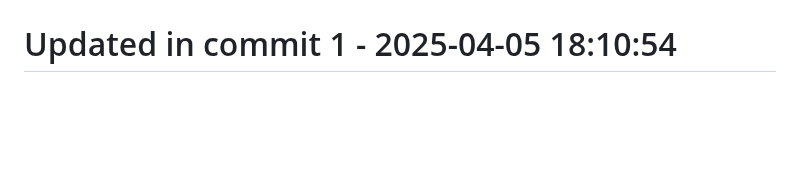
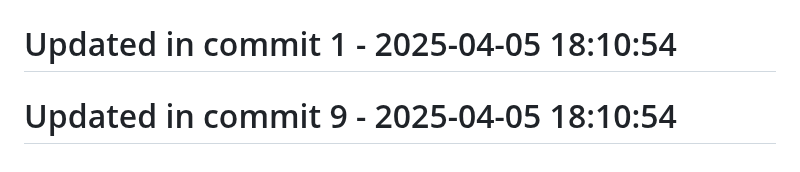
Before and after one commit to llamasearchai/llamadb3, a Markdown page: README.md, the part around the change. Rendered like a GitHub page; blank space fills up the shorter version.

Commit message:
test: Improve tests for README

```diff
--- a/README.md
+++ b/README.md
@@ -215,3 +215,5 @@ Licensed under the MIT License - see the [LICENSE](LICENSE) file for details.
 # Updated in commit 25 - 2025-04-05 17:23:46
 
 # Updated in commit 1 - 2025-04-05 18:10:54
+
+# Updated in commit 9 - 2025-04-05 18:10:54
```
